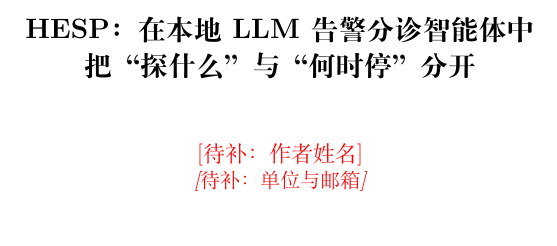
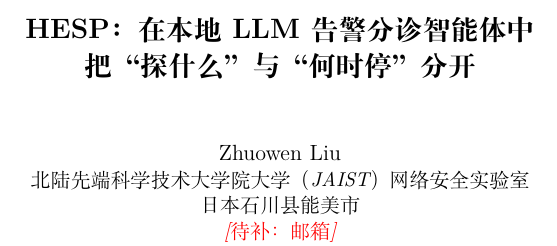
Before and after one commit to lzwhehe/HESP, a LaTeX paper (paper/zh/main_zh.tex): part of one column of page 1 of 14, cut so that both start at the same text, the shorter picture padded with empty space. Compiled offline with XeLaTeX; a missing font is replaced by an installed copy or a similar font.

Commit message:
Add author and affiliation (JAIST Cybersecurity Lab)
Co-Authored-By: Claude Opus 5.5 <noreply@anthropic.com>

```diff
--- a/paper/zh/main_zh.tex
+++ b/paper/zh/main_zh.tex
@@ -41,8 +41,10 @@
 
 \title{\hesp{}：在本地 LLM 告警分诊智能体中\\把“探什么”与“何时停”分开}
 
-\author{\IEEEauthorblockN{\todo{作者姓名}}
-\IEEEauthorblockA{\todo{单位与邮箱}}}
+\author{\IEEEauthorblockN{Zhuowen Liu}
+\IEEEauthorblockA{北陆先端科学技术大学院大学（JAIST）网络安全实验室\\
+日本石川县能美市\\
+\todo{邮箱}}}
 
 \maketitle
 
```
Also changed, not shown: paper/main.tex (+4 -2 lines).
